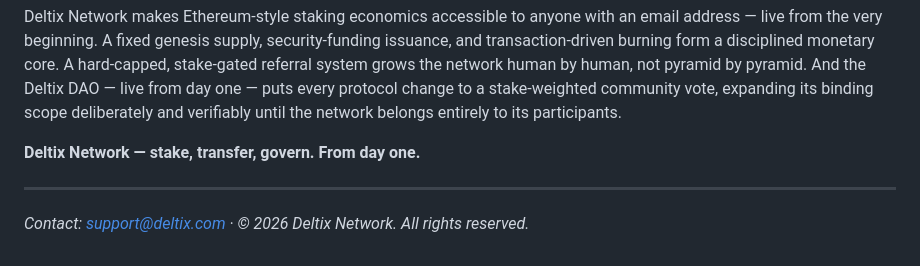
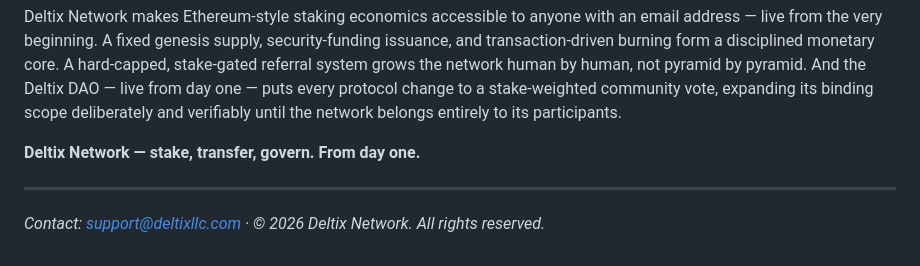
Before and after one commit to deltixnetwork/deltix-frontend-code, a Markdown page: WHITEPAPER.md, the part around the change. GitHub-like rendering.

Commit message:
Fix whitepaper contact email

```diff
--- a/WHITEPAPER.md
+++ b/WHITEPAPER.md
@@ -407,4 +407,4 @@ Deltix Network makes Ethereum-style staking economics accessible to anyone with
 
 ---
 
-*Contact: support@deltix.com · © 2026 Deltix Network. All rights reserved.*
+*Contact: support@deltixllc.com · © 2026 Deltix Network. All rights reserved.*
```
